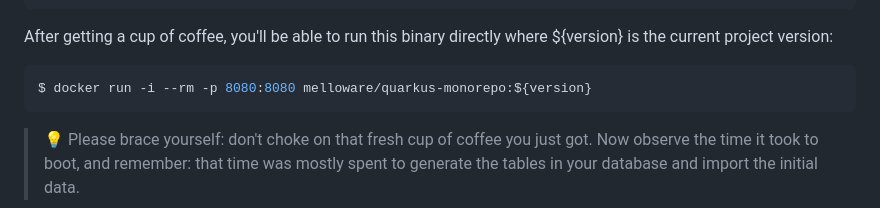
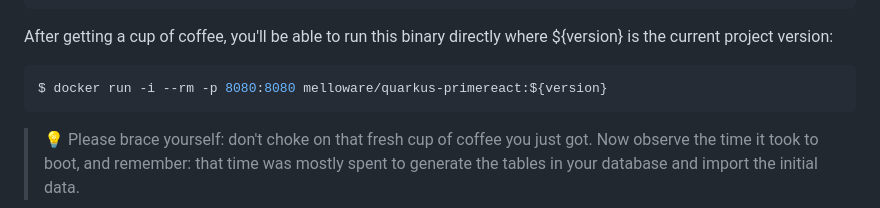
Before and after one commit to melloware/quarkus-primereact, a Markdown page: README.md, the part around the change. Rendered like a GitHub page.

````diff
--- a/README.md
+++ b/README.md
@@ -105,7 +105,7 @@ $ mvn -Pnative
 After getting a cup of coffee, you'll be able to run this binary directly where ${version} is the current project version:
 
 ```bash
-$ docker run -i --rm -p 8080:8080 melloware/quarkus-monorepo:${version}
+$ docker run -i --rm -p 8080:8080 melloware/quarkus-primereact:${version}
 ```
 
 > :bulb:
````
